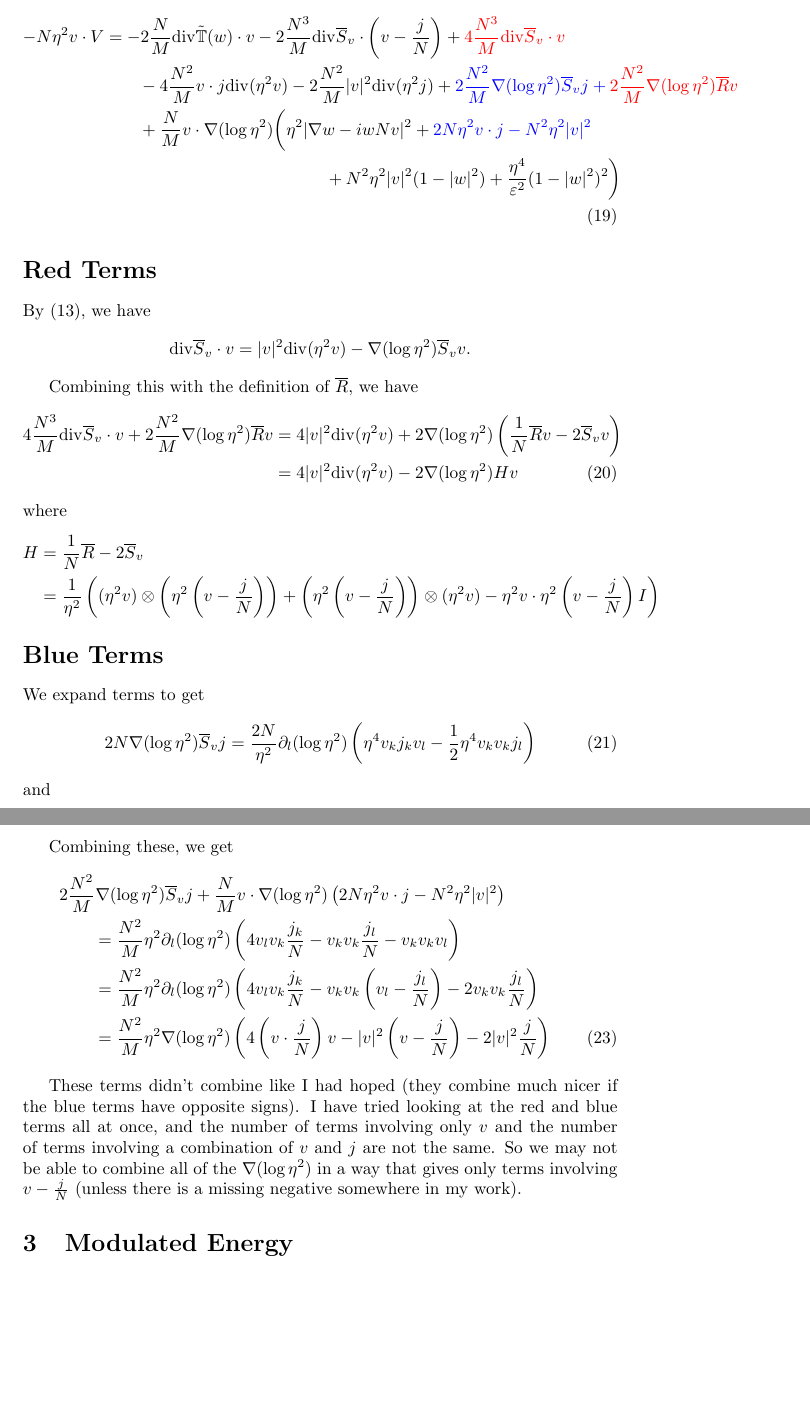
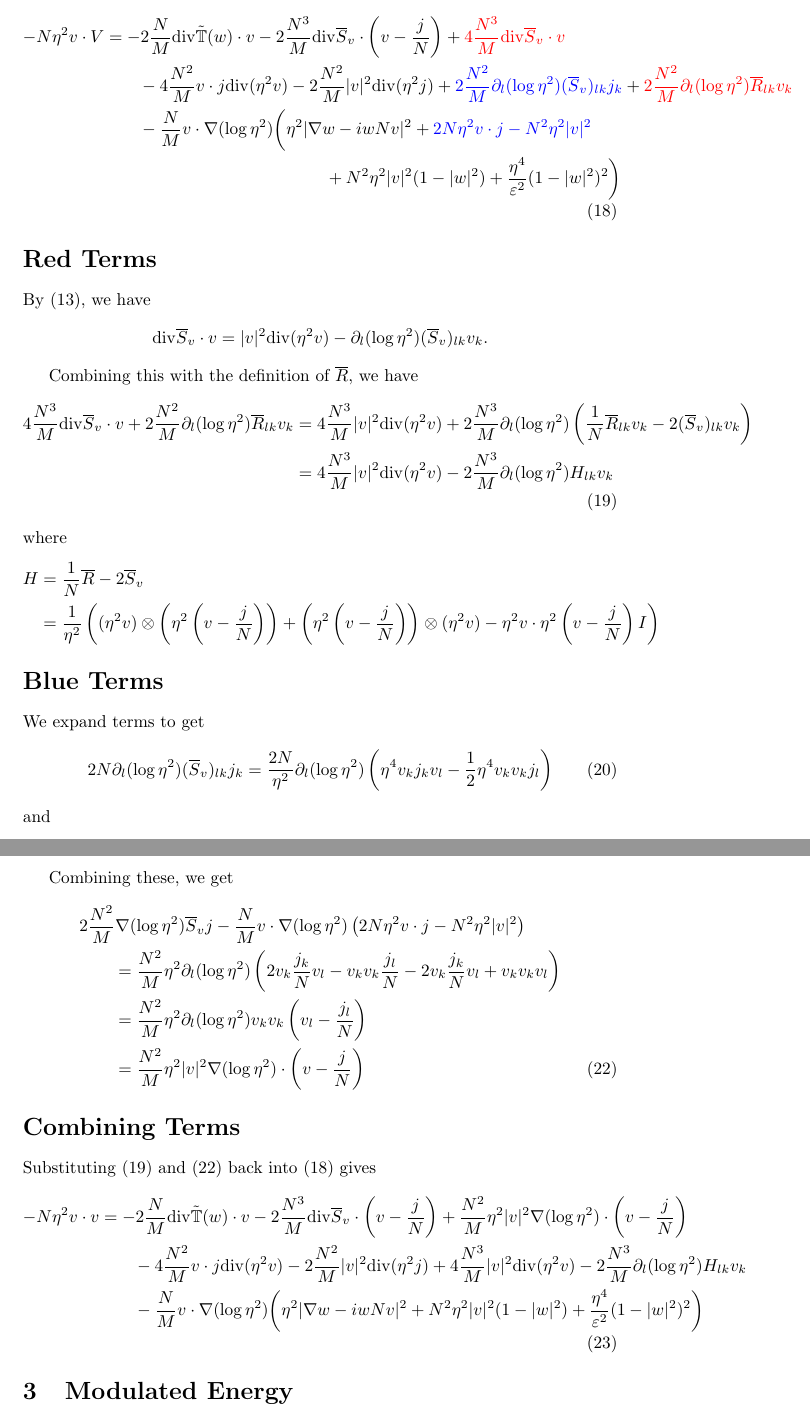
Before and after one commit to steiltre/BEC_notes, a LaTeX document (BEC_organized.tex): two parts of pages 5 and 6 of 6, joined at a grey line, cut so that both start at the same text, the shorter picture padded with empty space. Compiled offline with pdfLaTeX.

Commit message:
Fixed typo in BEC_notes2.tex. Need to check against Sylvia's work.

```diff
--- a/BEC_organized.tex
+++ b/BEC_organized.tex
@@ -304,27 +302,25 @@ where we have used the modulation identity
 
-These terms will be combined as follows
 \begin{align}
-  -N \eta^2 v \cdot V
-  &= -2 \frac{N}{M} \div \tilde{\mathbb{T}}(w) \cdot v - 2 \frac{N^3}{M} \div \overline{S}_v \cdot \left( v - \frac{j}{N} \right)
-  + \color{red}{ 4 \frac{N^3}{M}  \div \overline{S}_v \cdot v } \nonumber \\
-  &\hspace{\smallspace} - 4 \frac{N^2}{M} v \cdot j \div (\eta^2 v) - 2 \frac{N^2}{M} |v|^2 \div( \eta^2 j) + \color{blue} { 2 \frac{N^2}{M} \nabla ( \log
-  \eta^2) \overline{S}_v j } + \color{red} { 2 \frac{N^2}{M} \nabla ( \log \eta^2 ) \overline{R} v } \nonumber \\
-  &\hspace{\smallspace} + \frac{N}{M} v \cdot \nabla( \log \eta^2 ) \bigg( \eta^2 | \nabla w - i w N v |^2 + \color{blue} { 2N \eta^2 v \cdot j - N^2
+  - N \eta^2 v \cdot V &= -2 \frac{N}{M} \div \tilde{\mathbb{T}}(w) \cdot v - 2 \frac{N^3}{M} \div \overline{S}_v \cdot \left(v - \frac{j}{N} \right)
+  + { \color{red} 4 \frac{N^3}{M} \div \overline{S}_v \cdot v } \nonumber \\
+  &\hspace{\smallspace} - 4 \frac{N^2}{M} v \cdot j \div (\eta^2 v) - 2 \frac{N^2}{M} |v|^2 \div (\eta^2 j) + { \color{blue} 2 \frac{N^2}{M} \partial_l (\log
+  \eta^2) (\overline{S}_v)_{lk} j_k } + { \color{red} 2 \frac{N^2}{M} \partial_l (\log \eta^2) \overline{R}_{lk} v_k } \nonumber \\
+  &\hspace{\smallspace} - \frac{N}{M} v \cdot \nabla( \log \eta^2 ) \bigg( \eta^2 | \nabla w - i w N v |^2 + { \color{blue} 2N \eta^2 v \cdot j - N^2
   \eta^2 |v|^2 } \nonumber \\
   &\hspace{\horizspace} \hspace{\horizspace} \hspace{\horizspace} + N^2 \eta^2 |v|^2 (1 - |w|^2) + \frac{\eta^4}{\varepsilon^2} ( 1 - |w|^2 )^2
-  \bigg) \nonumber \\
-  \label{eq:v_dot_V_color}
+  \bigg)
+  \label{eq:colored_terms}
 \end{align}
 
 \section*{Red Terms}
 By \eqref{eq:v_dot_div_S}, we have
-\[ \div \overline{S}_v \cdot v = |v|^2 \div( \eta^2 v ) - \nabla ( \log \eta^2 ) \overline{S}_v v .\]
+\[ \div \overline{S}_v \cdot v = |v|^2 \div( \eta^2 v ) - \partial_l ( \log \eta^2 ) (\overline{S}_v)_{lk} v_k .\]
 
 Combining this with the definition of $\overline{R}$, we have
 \begin{align}
-  4 \frac{N^3}{M} \div \overline{S}_v \cdot v + 2 \frac{N^2}{M} \nabla (\log \eta^2) \overline{R} v &= 4 |v|^2 \div(\eta^2 v) + 2 \nabla
-  (\log \eta^2) \left( \frac{1}{N} \overline{R} v - 2 \overline{S}_v v \right) \nonumber \\
-  &= 4 |v|^2 \div ( \eta^2 v ) - 2 \nabla ( \log \eta^2 ) H v
+  4 \frac{N^3}{M} \div \overline{S}_v \cdot v + 2 \frac{N^2}{M} \partial_l (\log \eta^2) \overline{R}_{lk} v_k &= 4 \frac{N^3}{M} |v|^2 \div(\eta^2 v) + 2
+  \frac{N^3}{M} \partial_l (\log \eta^2) \left( \frac{1}{N} \overline{R}_{lk} v_k - 2 (\overline{S}_v)_{lk} v_k \right) \nonumber \\
+  &= 4 \frac{N^3}{M} |v|^2 \div ( \eta^2 v ) - 2 \frac{N^3}{M} \partial_l ( \log \eta^2 ) H_{lk} v_k
   \label{eq:red_terms}
 \end{align}
 where
@@ -338,7 +334,7 @@ where
 
 We expand terms to get
 \begin{equation}
-  2 N \nabla ( \log \eta^2 ) \overline{S}_v j = \frac{2N}{\eta^2} \partial_l ( \log \eta^2 ) \left( \eta^4 v_k j_k v_l - \frac{1}{2} \eta^4 v_k v_k j_l
+  2 N \partial_l ( \log \eta^2 ) (\overline{S}_v)_{lk} j_k = \frac{2N}{\eta^2} \partial_l ( \log \eta^2 ) \left( \eta^4 v_k j_k v_l - \frac{1}{2} \eta^4 v_k v_k j_l
   \right)
   \label{eq:S_v_j}
 \end{equation}
@@ -351,20 +347,26 @@ and
 
 Combining these, we get
 \begin{align}
-  & 2 \frac{N^2}{M} \nabla( \log \eta^2 ) \overline{S}_v j + \frac{N}{M} v \cdot \nabla ( \log \eta^2 ) \left( 2 N \eta^2 v \cdot j - N^2 \eta^2 |v|^2
+  & 2 \frac{N^2}{M} \nabla( \log \eta^2 ) \overline{S}_v j - \frac{N}{M} v \cdot \nabla ( \log \eta^2 ) \left( 2 N \eta^2 v \cdot j - N^2 \eta^2 |v|^2
   \right) \nonumber \\
-  &\hspace{\smallspace} = \frac{N^2}{M} \eta^2 \partial_l ( \log \eta^2 ) \left( 4 v_l v_k \frac{j_k}{N} - v_k v_k \frac{j_l}{N} - v_k v_k v_l \right)
+  &\hspace{\smallspace} = \frac{N^2}{M} \eta^2 \partial_l ( \log \eta^2 ) \left( 2 v_k \frac{j_k}{N} v_l - v_k v_k \frac{j_l}{N} - 2 v_k \frac{j_k}{N} v_l + v_k v_k v_l \right)
   \nonumber \\
-  &\hspace{\smallspace} = \frac{N^2}{M} \eta^2 \partial_l ( \log \eta^2 ) \left( 4 v_l v_k \frac{j_k}{N} - v_k v_k \left( v_l - \frac{j_l}{N} \right)
-  - 2 v_k v_k \frac{j_l}{N} \right) \nonumber \\
-  &\hspace{\smallspace} = \frac{N^2}{M} \eta^2 \nabla (\log \eta^2) \left( 4 \left( v \cdot \frac{j}{N} \right)v - |v|^2 \left( v -
-  \frac{j}{N} \right) - 2 |v|^2 \frac{j}{N} \right)
+  &\hspace{\smallspace} = \frac{N^2}{M} \eta^2 \partial_l ( \log \eta^2 ) v_k v_k \left( v_l - \frac{j_l}{N} \right) \nonumber \\
+  &\hspace{\smallspace} = \frac{N^2}{M} \eta^2 |v|^2 \nabla (\log \eta^2) \cdot \left( v - \frac{j}{N} \right)
   \label{eq:blue_terms}
 \end{align}
 
-These terms didn't combine like I had hoped (they combine much nicer if the blue terms have opposite signs). I have tried looking at the red and blue terms all at once, and the number of terms involving only $v$
-and the number of terms involving a combination of $v$ and $j$ are not the same. So we may not be able to combine all of the $\nabla (\log \eta^2)$ in
-a way that gives only terms involving $v - \frac{j}{N}$ (unless there is a missing negative somewhere in my work).
+\section*{Combining Terms}
+Substituting \eqref{eq:red_terms} and \eqref{eq:blue_terms} back into \eqref{eq:colored_terms} gives
+\begin{align}
+  -N \eta^2 v \cdot v &= -2 \frac{N}{M} \div \tilde{\mathbb{T}}(w) \cdot v - 2 \frac{N^3}{M} \div \overline{S}_v \cdot \left(v - \frac{j}{N} \right)
+  + \frac{N^2}{M} \eta^2 |v|^2 \nabla (\log \eta^2) \cdot \left( v - \frac{j}{N} \right) \nonumber \\
+  &\hspace{\smallspace} - 4 \frac{N^2}{M} v \cdot j \div (\eta^2 v) - 2 \frac{N^2}{M} |v|^2 \div (\eta^2 j) + 4 \frac{N^3}{M} |v|^2 \div (\eta^2 v) -
+  2 \frac{N^3}{M} \partial_l (\log \eta^2) H_{lk} v_k \nonumber \\
+  &\hspace{\smallspace} - \frac{N}{M} v \cdot \nabla( \log \eta^2 ) \bigg( \eta^2 | \nabla w - i w N v |^2 + N^2 \eta^2 |v|^2 (1 - |w|^2) + \frac{\eta^4}{\varepsilon^2} ( 1 - |w|^2 )^2
+  \bigg)
+  \label{V_dot_v}
+\end{align}
 
 \section{Modulated Energy}
 
```
Also changed, not shown: BEC_organized.tex (12 more changed lines).
